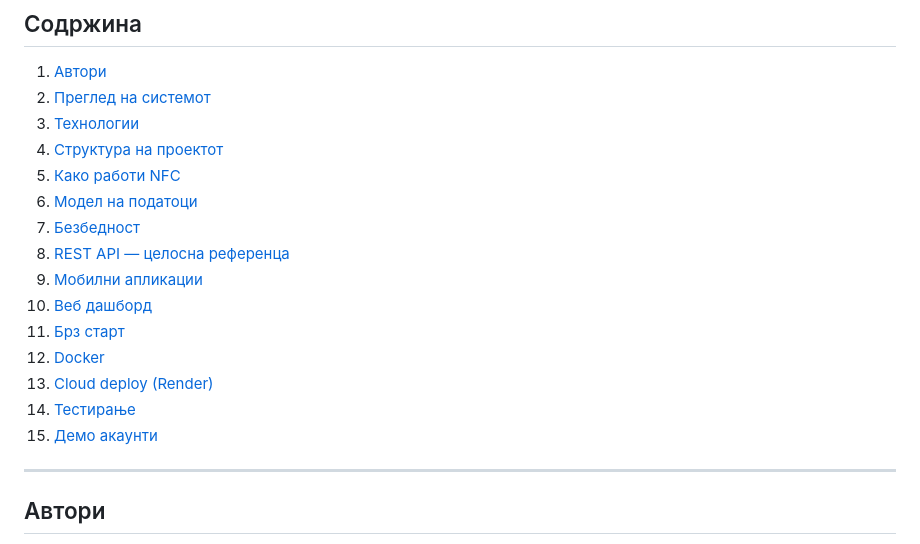
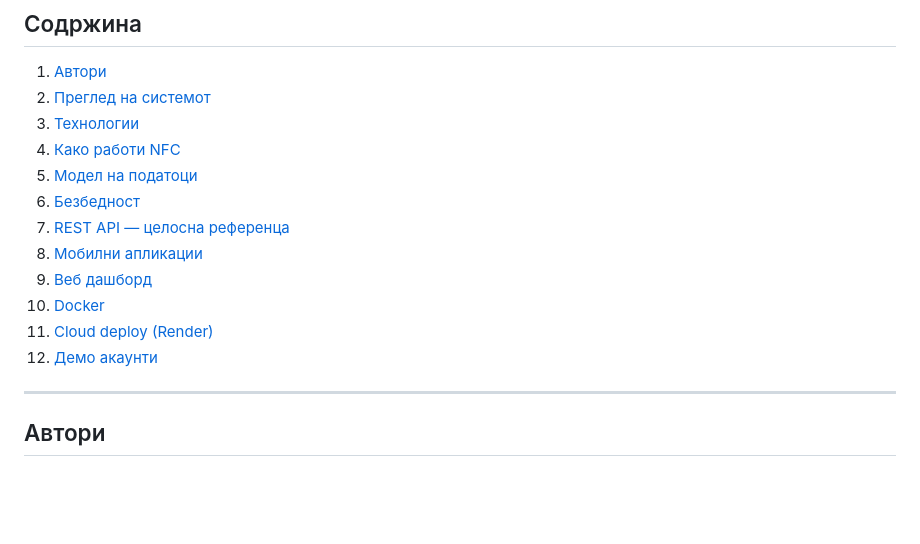
Before and after one commit to eftimovdaniel/TapIn, a Markdown page: README.md, the part around the change. Drawn GitHub-style; blank space fills up the shorter version.

Commit message:
Popravaka na sodrzinata na fajlo

```diff
--- a/README.md
+++ b/README.md
@@ -12,18 +12,15 @@
 1. [Автори](#автори)
 2. [Преглед на системот](#преглед-на-системот)
 3. [Технологии](#технологии)
-4. [Структура на проектот](#структура-на-проектот)
-5. [Како работи NFC](#како-работи-nfc)
+4. [Како работи NFC](#како-работи-nfc)
 6. [Модел на податоци](#модел-на-податоци)
 7. [Безбедност](#безбедност)
 8. [REST API — целосна референца](#rest-api--целосна-референца)
 9. [Мобилни апликации](#мобилни-апликации)
 10. [Веб дашборд](#веб-дашборд)
-11. [Брз старт](#брз-старт)
-12. [Docker](#docker)
+11. [Docker](#docker)
 13. [Cloud deploy (Render)](#cloud-deploy-render)
-14. [Тестирање](#тестирање)
-15. [Демо акаунти](#демо-акаунти)
+14. [Демо акаунти](#демо-акаунти)
 
 ---
 
```
